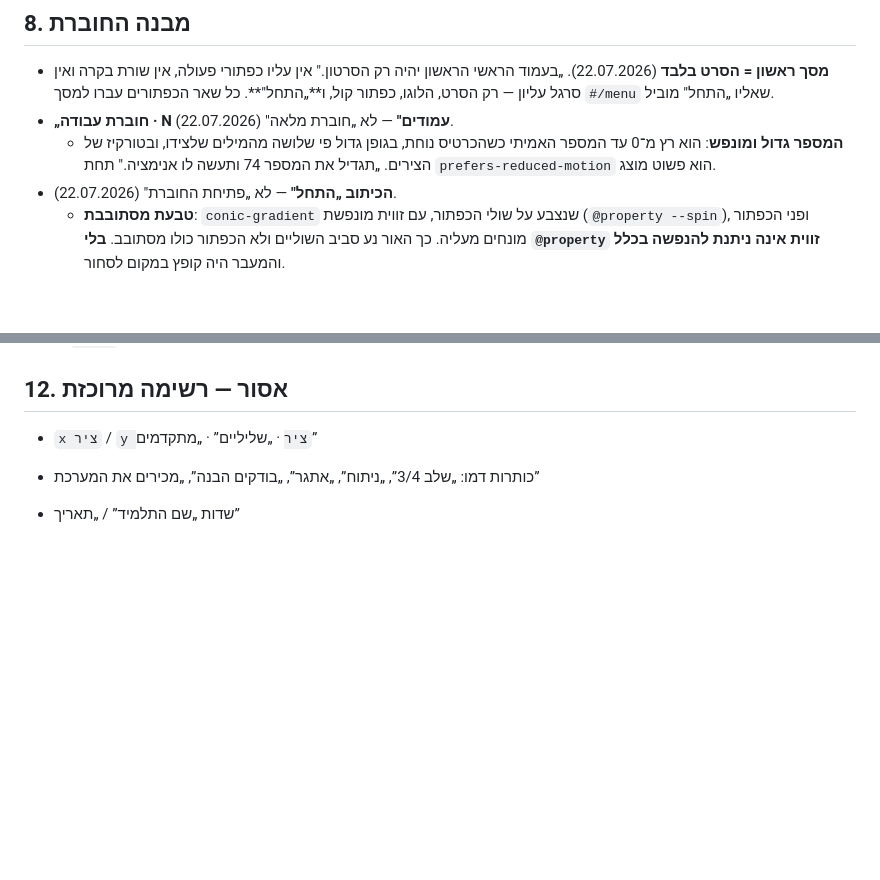
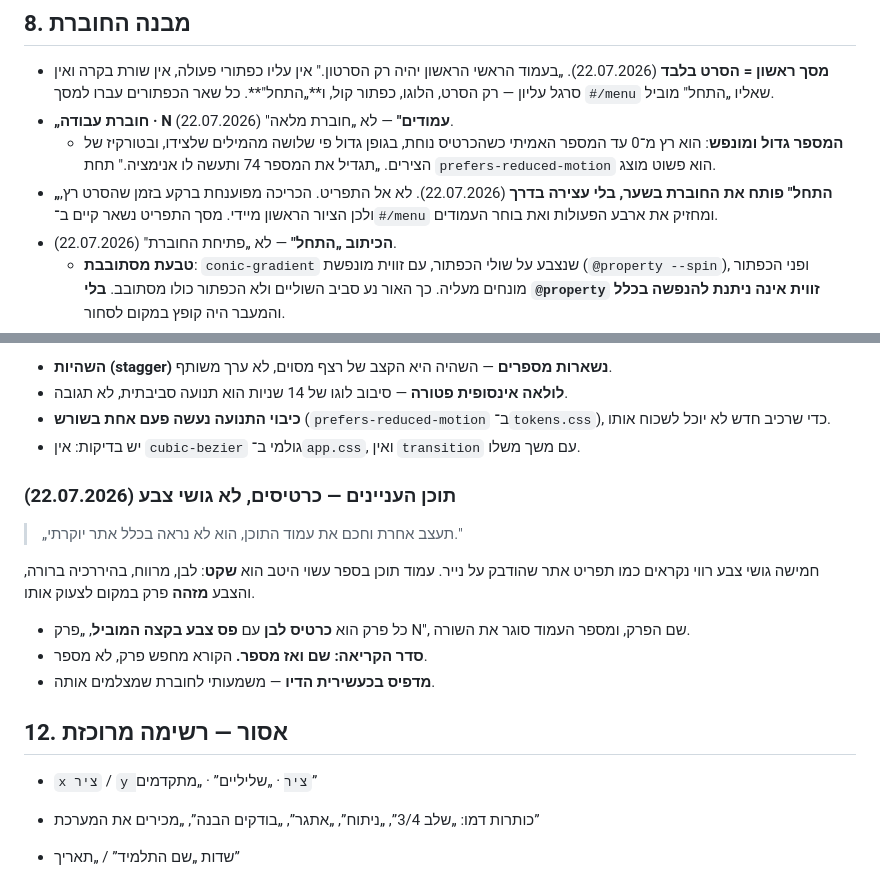
Before and after one commit to yanivmizrachiy/coordinate-first-quadrant, a Markdown page: USER_MEMORY.md, 2 parts joined by grey strips. Rendered like a GitHub page; blank space fills up the shorter version.

```diff
--- a/USER_MEMORY.md
+++ b/USER_MEMORY.md
@@ -360,6 +360,9 @@
   - **המספר גדול ומונפש**: הוא רץ מ־0 עד המספר האמיתי כשהכרטיס נוחת, בגופן
     גדול פי שלושה מהמילים שלצידו, ובטורקיז של הצירים. „תגדיל את המספר 74 ותעשה
     לו אנימציה." תחת `prefers-reduced-motion` הוא פשוט מוצג.
+- **„התחל" פותח את החוברת בשער, בלי עצירה בדרך** (22.07.2026). לא אל התפריט.
+  הכריכה מפוענחת ברקע בזמן שהסרט רץ, ולכן הציור הראשון מיידי. מסך התפריט נשאר
+  קיים ב־`#/menu` ומחזיק את ארבע הפעולות ואת בוחר העמודים.
 - **הכיתוב „התחל"** — לא „פתיחת החוברת" (22.07.2026).
   - **טבעת מסתובבת**: `conic-gradient` שנצבע על שולי הכפתור, עם זווית מונפשת
     (`@property --spin`), ופני הכפתור מונחים מעליה. כך האור נע סביב השוליים ולא
@@ -857,3 +876,22 @@ scale = min(w / vbW, h / vbH)             // מודד את הציור   → 0.55
+- **השהיות (stagger) נשארות מספרים** — השהיה היא הקצב של רצף מסוים, לא ערך משותף.
+- **לולאה אינסופית פטורה** — סיבוב לוגו של 14 שניות הוא תנועה סביבתית, לא תגובה.
+- **כיבוי התנועה נעשה פעם אחת בשורש** (`prefers-reduced-motion` ב־`tokens.css`),
+  כדי שרכיב חדש לא יוכל לשכוח אותו.
+- יש בדיקות: אין `cubic-bezier` גולמי ב־`app.css`, ואין `transition` עם משך משלו.
+
+### תוכן העניינים — כרטיסים, לא גושי צבע (22.07.2026)
+
+> „תעצב אחרת וחכם את עמוד התוכן, הוא לא נראה בכלל אתר יוקרתי."
+
+חמישה גושי צבע רווי נקראים כמו תפריט אתר שהודבק על נייר. עמוד תוכן בספר עשוי
+היטב הוא **שקט**: לבן, מרווח, בהיררכיה ברורה, והצבע **מזהה** פרק במקום לצעוק
+אותו.
+
+- כל פרק הוא **כרטיס לבן** עם **פס צבע בקצה המוביל**, „פרק N", שם הפרק, ומספר
+  העמוד סוגר את השורה.
+- **סדר הקריאה: שם ואז מספר.** הקורא מחפש פרק, לא מספר.
+- **מדפיס בכעשירית הדיו** — משמעותי לחוברת שמצלמים אותה.
+
 ## 12. אסור — רשימה מרוכזת
 
 - `x ציר` / `y ציר` · „שליליים” · „מתקדמים”
```
Also changed, not shown: other parts of USER_MEMORY.md (+16 -0 lines), HANDOFF.md (+28 -0 lines).
